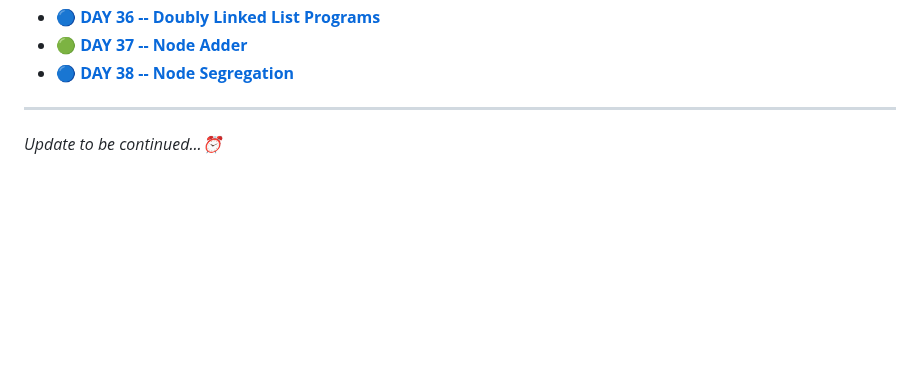
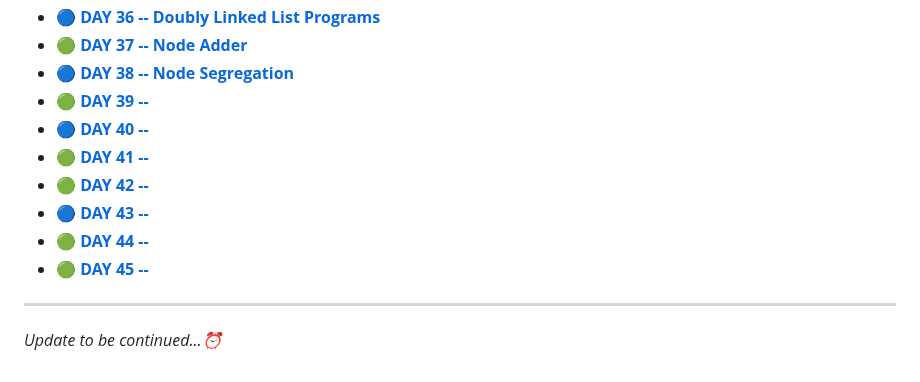
Before and after one commit to Rjesh2006/MasteringDSA--Daily_Challenges_and_Solutions, a Markdown page: README.md, the part around the change. Rendered like a GitHub page; blank space fills up the shorter version.

```diff
--- a/README.md
+++ b/README.md
@@ -44,6 +44,14 @@ Each day, a new challenge will be tackled, and the solution will be provided, ex
 - 🔵 **[DAY 36 -- Doubly Linked List Programs](https://github.com/Rjesh2006/MasteringDSA--Daily_Challenges_and_Solutions/tree/main/day37)**
 - 🟢 **[DAY 37 -- Node Adder](https://github.com/Rjesh2006/MasteringDSA--Daily_Challenges_and_Solutions/tree/main/day38)**
 - 🔵 **[DAY 38 -- Node Segregation](https://github.com/Rjesh2006/MasteringDSA--Daily_Challenges_and_Solutions/tree/main/day39)**
+- 🟢 **[DAY 39 --]()**
+- 🔵 **[DAY 40 -- ]()**
+- 🟢 **[DAY 41 --]()**
+- 🟢 **[DAY 42 --]()**
+- 🔵 **[DAY 43 -- ]()**
+- 🟢 **[DAY 44 --]()**
+- 🟢 **[DAY 45 --]()**
+
 
 ---
 
```
